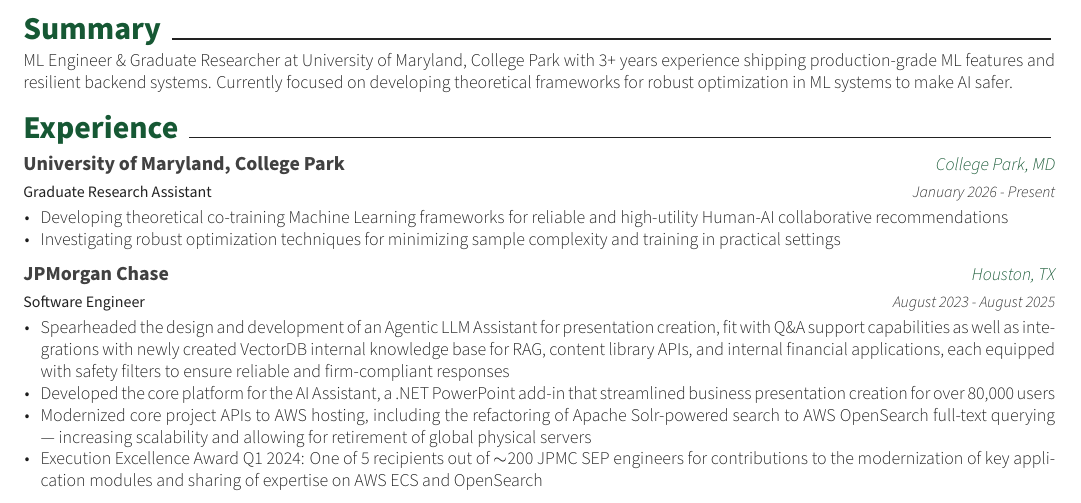
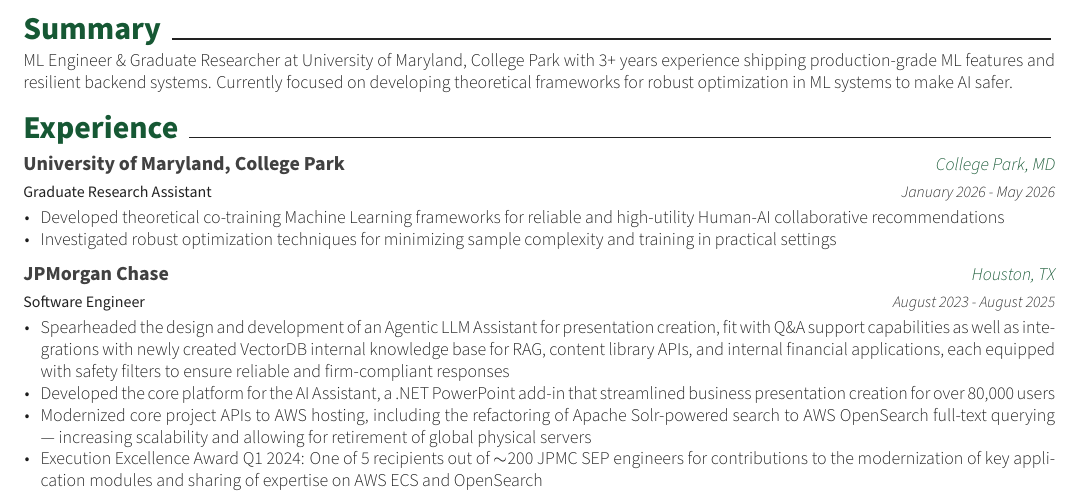
Before and after one commit to Kalamojo/Resume, a LaTeX CV (Kolade_Alabi.tex, which reads resume/experience.tex): part of the page, cut so that both start at the same text. Compiled offline with XeLaTeX.

Commit message:
Updated research timeline

```diff
--- a/resume/experience.tex
+++ b/resume/experience.tex
@@ -8,11 +8,11 @@
     {Graduate Research Assistant}
     {\textbf{University of Maryland, College Park}}
     {College Park, MD}
-    {January 2026 - Present}
+    {January 2026 - May 2026}
     {
       \begin{cvitems}
-        \item{Developing theoretical co-training Machine Learning frameworks for reliable and high-utility Human-AI collaborative recommendations}
-        \item{Investigating robust optimization techniques for minimizing sample complexity and training in practical settings}
+        \item{Developed theoretical co-training Machine Learning frameworks for reliable and high-utility Human-AI collaborative recommendations}
+        \item{Investigated robust optimization techniques for minimizing sample complexity and training in practical settings}
       \end{cvitems}
     }
 
```
